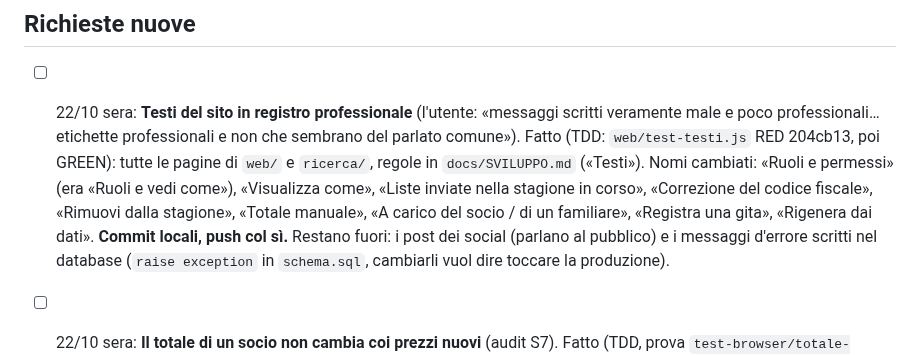
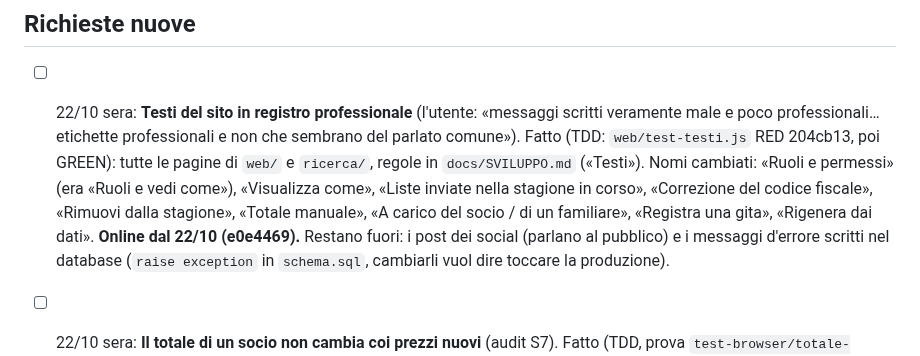
Before and after one commit to Darkglassd3v/sciclub-donbosco, a Markdown page: TODO.md, the part around the change. Drawn GitHub-style.

Commit message:
docs: TODO, testi professionali online [skip ci]

```diff
--- a/TODO.md
+++ b/TODO.md
@@ -28,8 +28,8 @@
       `ricerca/`, regole in `docs/SVILUPPO.md` («Testi»). Nomi cambiati: «Ruoli e permessi» (era
       «Ruoli e vedi come»), «Visualizza come», «Liste inviate nella stagione in corso»,
       «Correzione del codice fiscale», «Rimuovi dalla stagione», «Totale manuale», «A carico del
-      socio / di un familiare», «Registra una gita», «Rigenera dai dati». **Commit locali, push col
-      sì.** Restano fuori: i post dei social (parlano al pubblico) e i messaggi d'errore scritti
+      socio / di un familiare», «Registra una gita», «Rigenera dai dati». **Online dal 22/10 (e0e4469).**
+      Restano fuori: i post dei social (parlano al pubblico) e i messaggi d'errore scritti
       nel database (`raise exception` in `schema.sql`, cambiarli vuol dire toccare la produzione).
 - [ ] 22/10 sera: **Il totale di un socio non cambia coi prezzi nuovi** (audit S7). Fatto (TDD, prova
       `test-browser/totale-fisso.js`), online dal 22/10 (e9e9eeb). L'utente: «il totale
```
